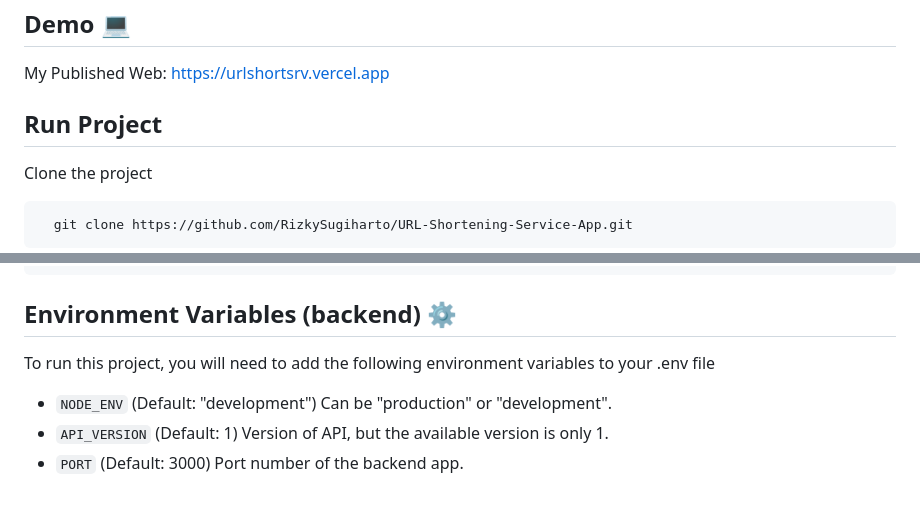
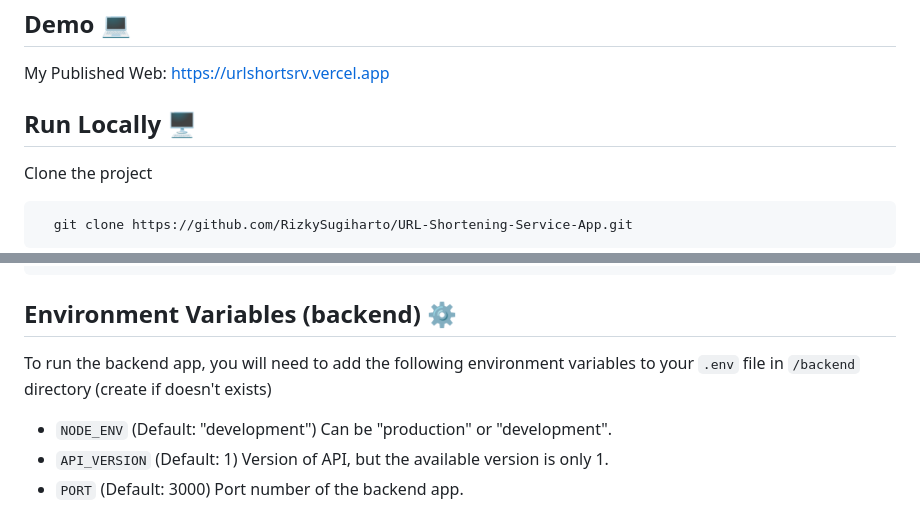
Before and after one commit to RizkySugiharto/URL-Shortening-Service-App, a Markdown page: README.md, 2 parts joined by grey strips. Drawn GitHub-style.

```diff
--- a/README.md
+++ b/README.md
@@ -23,7 +23,7 @@ In addition, the DBMS (Database Management System) used to store URL data is **M
 My Published Web: https://urlshortsrv.vercel.app
 
 
-## Run Project
+## Run Locally 🖥
 
 Clone the project
 
@@ -52,7 +52,7 @@ Start the backend in development (dev) or production (prod)
 
 ## Environment Variables (backend) ⚙
 
-To run this project, you will need to add the following environment variables to your .env file
+To run the backend app, you will need to add the following environment variables to your `.env` file in `/backend` directory (create if doesn't exists)
 
 - `NODE_ENV` (Default: "development") Can be "production" or "development".
 - `API_VERSION` (Default: 1) Version of API, but the available version is only 1.
```
